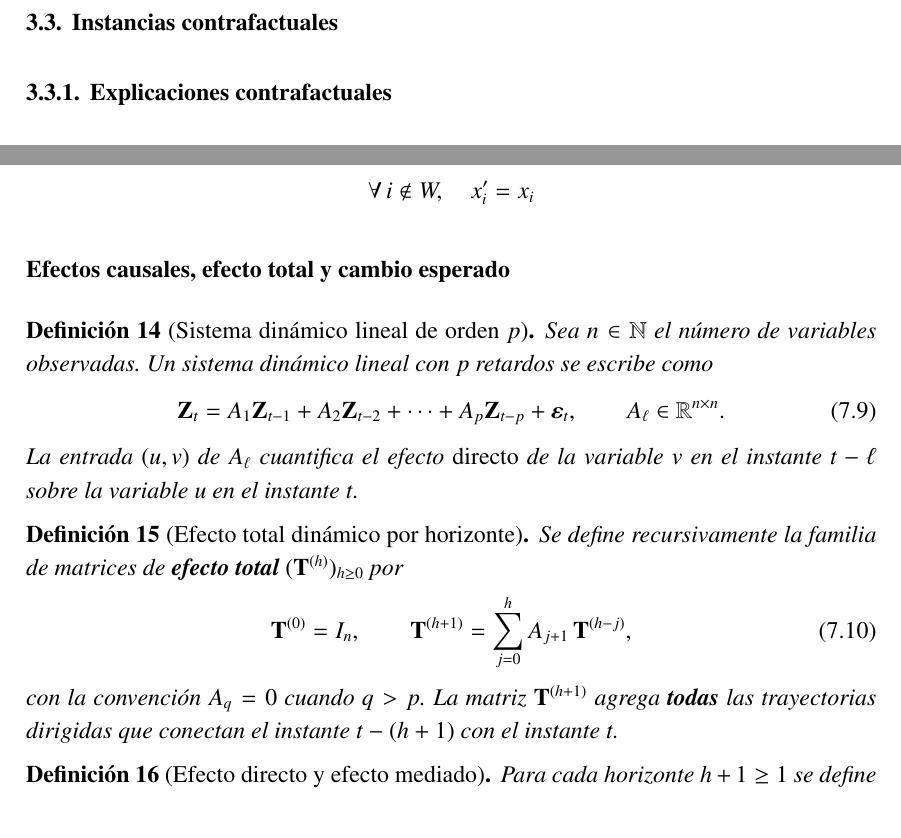
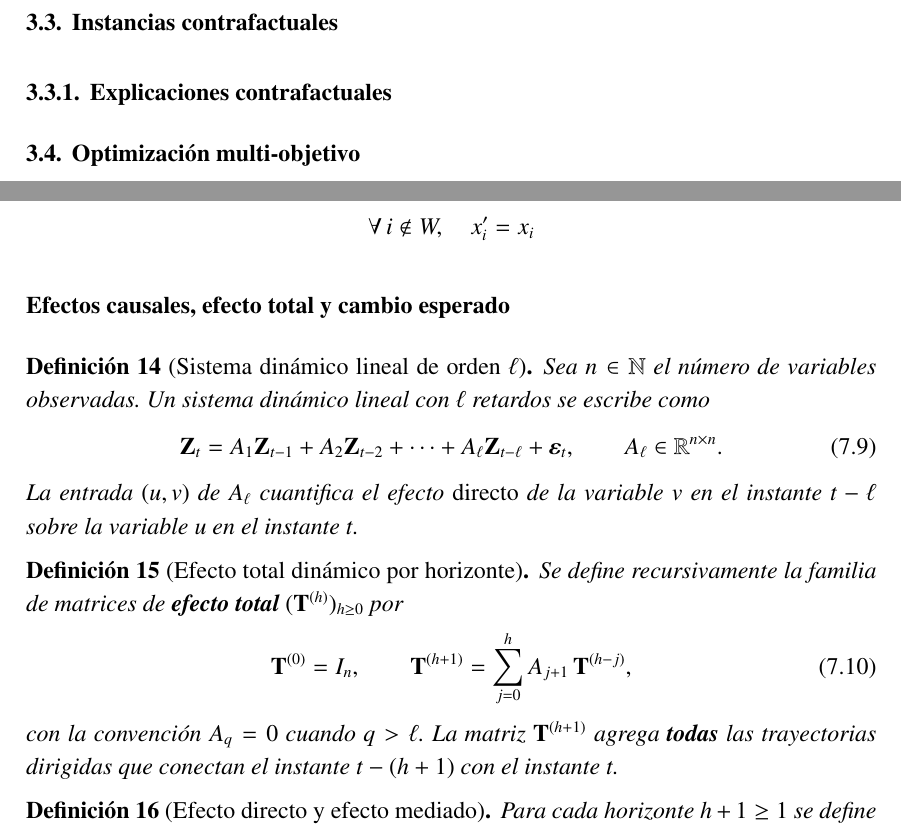
Before and after one commit to davidricodias/cfgts, a LaTeX document (docs/report/report.tex): two parts of pages 16 and 28 of 73, joined at a grey line, cut so that both start at the same text. Compiled offline with pdfLaTeX.

Commit message:
doc: fixear de p a l

```diff
--- a/docs/report/report.tex
+++ b/docs/report/report.tex
@@ -334,6 +334,7 @@ Una de las mejores metáforas sobre la relación de las causas y efectos, y nues
 \section{Instancias contrafactuales}
 \subsection{Explicaciones contrafactuales}
 
+\section{Optimización multi-objetivo}
 
 \chapter{Objetivos}
 
@@ -709,10 +710,10 @@ Las aristas del grafo causal CFGTS se construyen según dos reglas:
 
 \subsubsection{Efectos causales, efecto total y cambio esperado}
 
-\begin{definition}[Sistema dinámico lineal de orden $p$]
-    Sea $n \in \mathbb{N}$ el número de variables observadas. Un sistema dinámico lineal con $p$ retardos se escribe como
+\begin{definition}[Sistema dinámico lineal de orden $\ell$]
+    Sea $n \in \mathbb{N}$ el número de variables observadas. Un sistema dinámico lineal con $\ell$ retardos se escribe como
     \begin{equation}
-        \mathbf{Z}_t = A_1 \mathbf{Z}_{t-1} + A_2 \mathbf{Z}_{t-2} + \cdots + A_p \mathbf{Z}_{t-p} + \boldsymbol{\varepsilon}_t,
+        \mathbf{Z}_t = A_1 \mathbf{Z}_{t-1} + A_2 \mathbf{Z}_{t-2} + \cdots + A_\ell \mathbf{Z}_{t-\ell} + \boldsymbol{\varepsilon}_t,
         \qquad A_{\ell} \in \mathbb{R}^{n \times n}.
         \label{eq:formal_varp}
     \end{equation}
@@ -727,7 +728,7 @@ Las aristas del grafo causal CFGTS se construyen según dos reglas:
         \mathbf{T}^{(h+1)} = \sum_{j=0}^{h} A_{j+1}\,\mathbf{T}^{(h-j)},
         \label{eq:formal_total_lag_effect}
     \end{equation}
-    con la convención $A_q = 0$ cuando $q > p$. La matriz $\mathbf{T}^{(h+1)}$ agrega \textbf{todas} las trayectorias dirigidas que conectan el instante $t-(h+1)$ con el instante $t$.
+    con la convención $A_q = 0$ cuando $q > \ell$. La matriz $\mathbf{T}^{(h+1)}$ agrega \textbf{todas} las trayectorias dirigidas que conectan el instante $t-(h+1)$ con el instante $t$.
 \end{definition}
 
 \begin{definition}[Efecto directo y efecto mediado]
```
